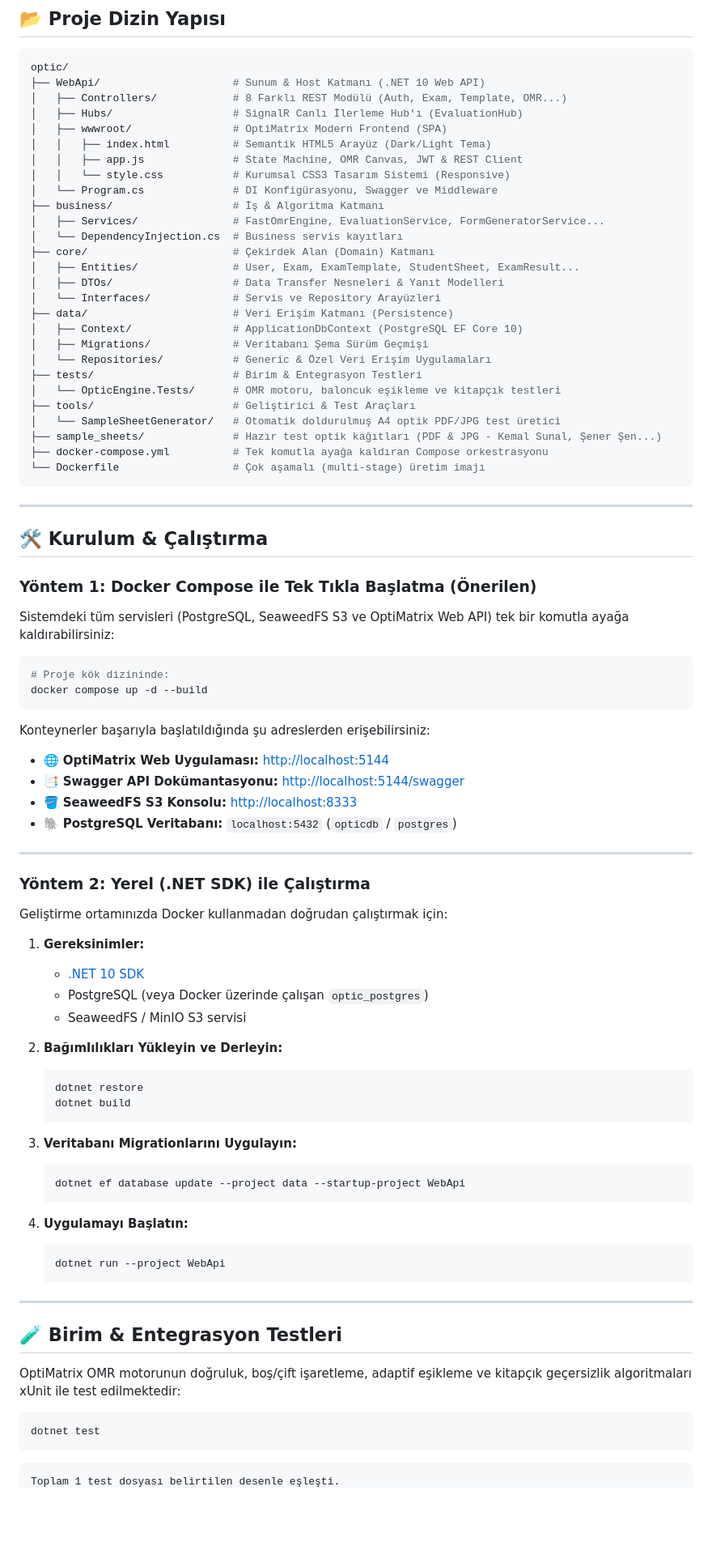
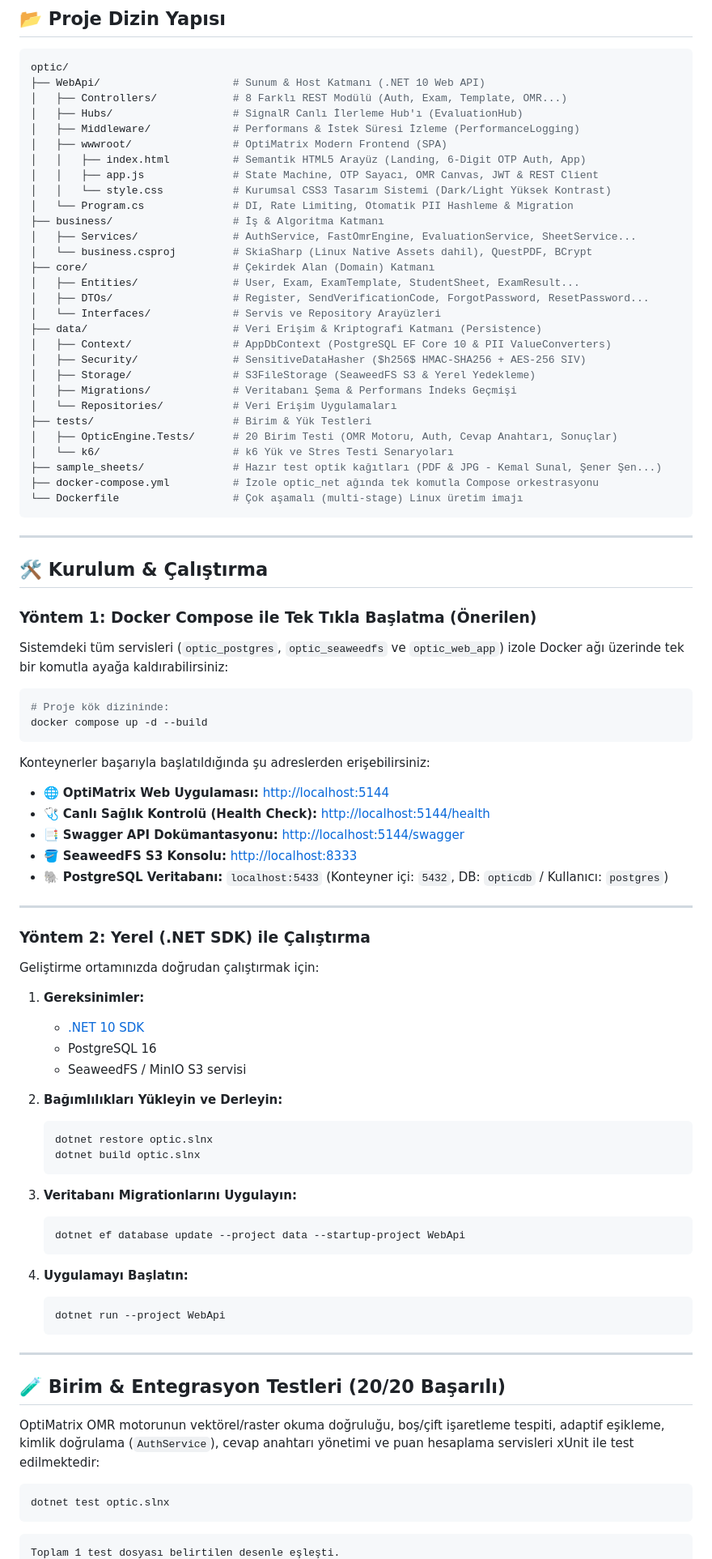
Before and after one commit to EfeArdaKaplan/OpticFormReader, a Markdown page: README.md, the part around one of its changes. Shown at 81% size. Rendered like a GitHub page; blank space fills up the shorter version.

Commit message:
docs(readme): update README with 6-digit SMTP OTP, PII $ hashing, and 20/20 unit tests

````diff
--- a/README.md
+++ b/README.md
@@ -103,29 +114,31 @@ optic/
 ├── WebApi/                     # Sunum & Host Katmanı (.NET 10 Web API)
 │   ├── Controllers/            # 8 Farklı REST Modülü (Auth, Exam, Template, OMR...)
 │   ├── Hubs/                   # SignalR Canlı İlerleme Hub'ı (EvaluationHub)
+│   ├── Middleware/             # Performans & İstek Süresi İzleme (PerformanceLogging)
 │   ├── wwwroot/                # OptiMatrix Modern Frontend (SPA)
-│   │   ├── index.html          # Semantik HTML5 Arayüz (Dark/Light Tema)
-│   │   ├── app.js              # State Machine, OMR Canvas, JWT & REST Client
-│   │   └── style.css           # Kurumsal CSS3 Tasarım Sistemi (Responsive)
-│   └── Program.cs              # DI Konfigürasyonu, Swagger ve Middleware
+│   │   ├── index.html          # Semantik HTML5 Arayüz (Landing, 6-Digit OTP Auth, App)
+│   │   ├── app.js              # State Machine, OTP Sayacı, OMR Canvas, JWT & REST Client
+│   │   └── style.css           # Kurumsal CSS3 Tasarım Sistemi (Dark/Light Yüksek Kontrast)
+│   └── Program.cs              # DI, Rate Limiting, Otomatik PII Hashleme & Migration
 ├── business/                   # İş & Algoritma Katmanı
-│   ├── Services/               # FastOmrEngine, EvaluationService, FormGeneratorService...
-│   └── DependencyInjection.cs  # Business servis kayıtları
+│   ├── Services/               # AuthService, FastOmrEngine, EvaluationService, SheetService...
+│   └── business.csproj         # SkiaSharp (Linux Native Assets dahil), QuestPDF, BCrypt
 ├── core/                       # Çekirdek Alan (Domain) Katmanı
 │   ├── Entities/               # User, Exam, ExamTemplate, StudentSheet, ExamResult...
-│   ├── DTOs/                   # Data Transfer Nesneleri & Yanıt Modelleri
+│   ├── DTOs/                   # Register, SendVerificationCode, ForgotPassword, ResetPassword...
 │   └── Interfaces/             # Servis ve Repository Arayüzleri
-├── data/                       # Veri Erişim Katmanı (Persistence)
-│   ├── Context/                # ApplicationDbContext (PostgreSQL EF Core 10)
-│   ├── Migrations/             # Veritabanı Şema Sürüm Geçmişi
-│   └── Repositories/           # Generic & Özel Veri Erişim Uygulamaları
-├── tests/                      # Birim & Entegrasyon Testleri
-│   └── OpticEngine.Tests/      # OMR motoru, baloncuk eşikleme ve kitapçık testleri
-├── tools/                      # Geliştirici & Test Araçları
-│   └── SampleSheetGenerator/   # Otomatik doldurulmuş A4 optik PDF/JPG test üretici
+├── data/                       # Veri Erişim & Kriptografi Katmanı (Persistence)
+│   ├── Context/                # AppDbContext (PostgreSQL EF Core 10 & PII ValueConverters)
+│   ├── Security/               # SensitiveDataHasher ($h256$ HMAC-SHA256 + AES-256 SIV)
+│   ├── Storage/                # S3FileStorage (SeaweedFS S3 & Yerel Yedekleme)
+│   ├── Migrations/             # Veritabanı Şema & Performans İndeks Geçmişi
+│   └── Repositories/           # Veri Erişim Uygulamaları
+├── tests/                      # Birim & Yük Testleri
+│   ├── OpticEngine.Tests/      # 20 Birim Testi (OMR Motoru, Auth, Cevap Anahtarı, Sonuçlar)
+│   └── k6/                     # k6 Yük ve Stres Testi Senaryoları
 ├── sample_sheets/              # Hazır test optik kağıtları (PDF & JPG - Kemal Sunal, Şener Şen...)
-├── docker-compose.yml          # Tek komutla ayağa kaldıran Compose orkestrasyonu
-└── Dockerfile                  # Çok aşamalı (multi-stage) üretim imajı
+├── docker-compose.yml          # İzole optic_net ağında tek komutla Compose orkestrasyonu
+└── Dockerfile                  # Çok aşamalı (multi-stage) Linux üretim imajı
 ```
 
 ---
@@ -134,7 +147,7 @@ optic/
 
 ### Yöntem 1: Docker Compose ile Tek Tıkla Başlatma (Önerilen)
 
-Sistemdeki tüm servisleri (PostgreSQL, SeaweedFS S3 ve OptiMatrix Web API) tek bir komutla ayağa kaldırabilirsiniz:
+Sistemdeki tüm servisleri (`optic_postgres`, `optic_seaweedfs` ve `optic_web_app`) izole Docker ağı üzerinde tek bir komutla ayağa kaldırabilirsiniz:
 
 ```bash
 # Proje kök dizininde:
@@ -143,25 +156,26 @@ docker compose up -d --build
 
 Konteynerler başarıyla başlatıldığında şu adreslerden erişebilirsiniz:
 * 🌐 **OptiMatrix Web Uygulaması:** [http://localhost:5144](http://localhost:5144)
+* 🩺 **Canlı Sağlık Kontrolü (Health Check):** [http://localhost:5144/health](http://localhost:5144/health)
 * 📑 **Swagger API Dokümantasyonu:** [http://localhost:5144/swagger](http://localhost:5144/swagger)
 * 🪣 **SeaweedFS S3 Konsolu:** [http://localhost:8333](http://localhost:8333)
-* 🐘 **PostgreSQL Veritabanı:** `localhost:5432` (`opticdb` / `postgres`)
+* 🐘 **PostgreSQL Veritabanı:** `localhost:5433` (Konteyner içi: `5432`, DB: `opticdb` / Kullanıcı: `postgres`)
 
 ---
 
 ### Yöntem 2: Yerel (.NET SDK) ile Çalıştırma
 
-Geliştirme ortamınızda Docker kullanmadan doğrudan çalıştırmak için:
+Geliştirme ortamınızda doğrudan çalıştırmak için:
 
 1. **Gereksinimler:**
    - [.NET 10 SDK](https://dotnet.microsoft.com/)
-   - PostgreSQL (veya Docker üzerinde çalışan `optic_postgres`)
+   - PostgreSQL 16
    - SeaweedFS / MinIO S3 servisi
 
 2. **Bağımlılıkları Yükleyin ve Derleyin:**
    ```bash
-   dotnet restore
-   dotnet build
+   dotnet restore optic.slnx
+   dotnet build optic.slnx
    ```
 
 3. **Veritabanı Migrationlarını Uygulayın:**
@@ -176,12 +190,12 @@ Geliştirme ortamınızda Docker kullanmadan doğrudan çalıştırmak için:
 
 ---
 
-## 🧪 Birim & Entegrasyon Testleri
+## 🧪 Birim & Entegrasyon Testleri (20/20 Başarılı)
 
-OptiMatrix OMR motorunun doğruluk, boş/çift işaretleme, adaptif eşikleme ve kitapçık geçersizlik algoritmaları xUnit ile test edilmektedir:
+OptiMatrix OMR motorunun vektörel/raster okuma doğruluğu, boş/çift işaretleme tespiti, adaptif eşikleme, kimlik doğrulama (`AuthService`), cevap anahtarı yönetimi ve puan hesaplama servisleri xUnit ile test edilmektedir:
 
 ```bash
-dotnet test
+dotnet test optic.slnx
 ```
 
 ```text
````
Also changed, not shown: other parts of README.md (+45 -34 lines).
